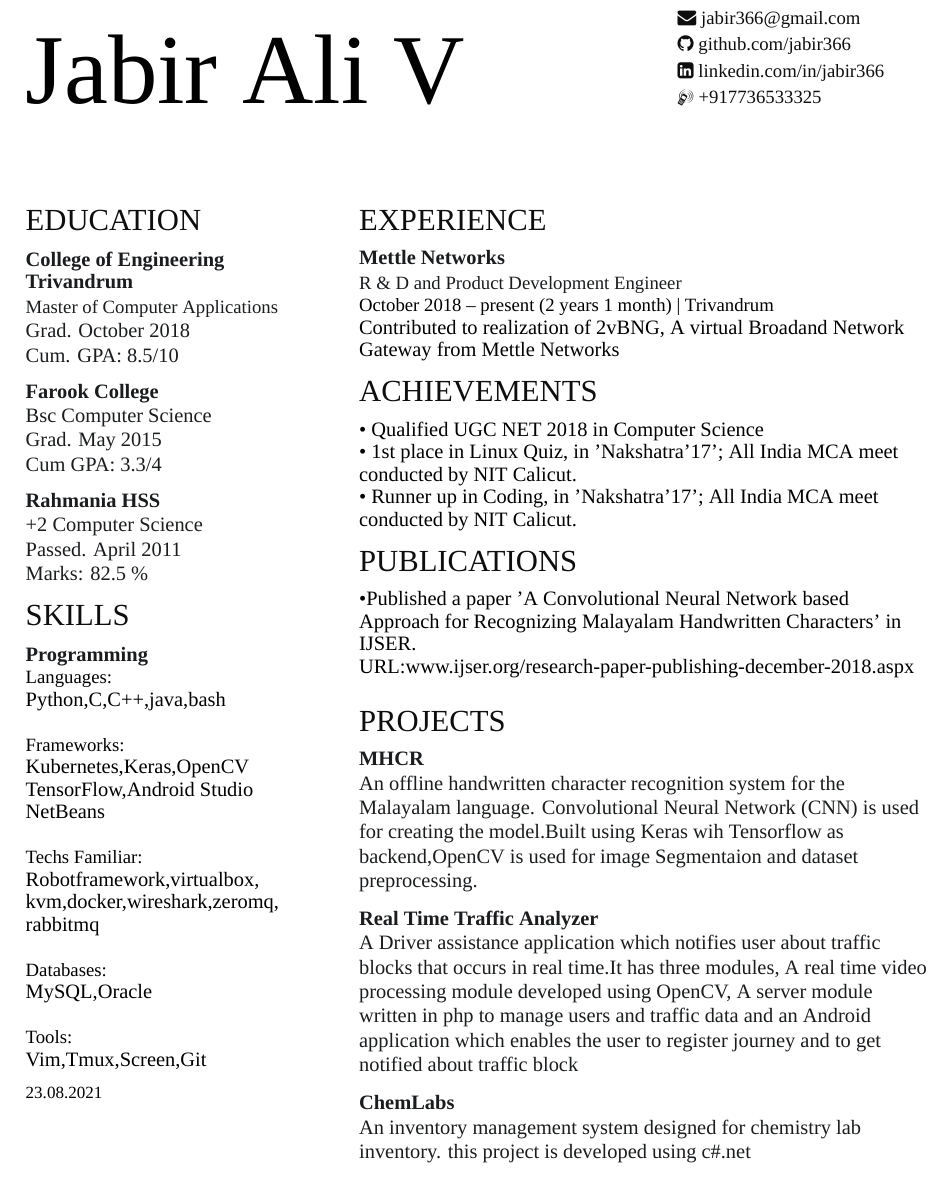
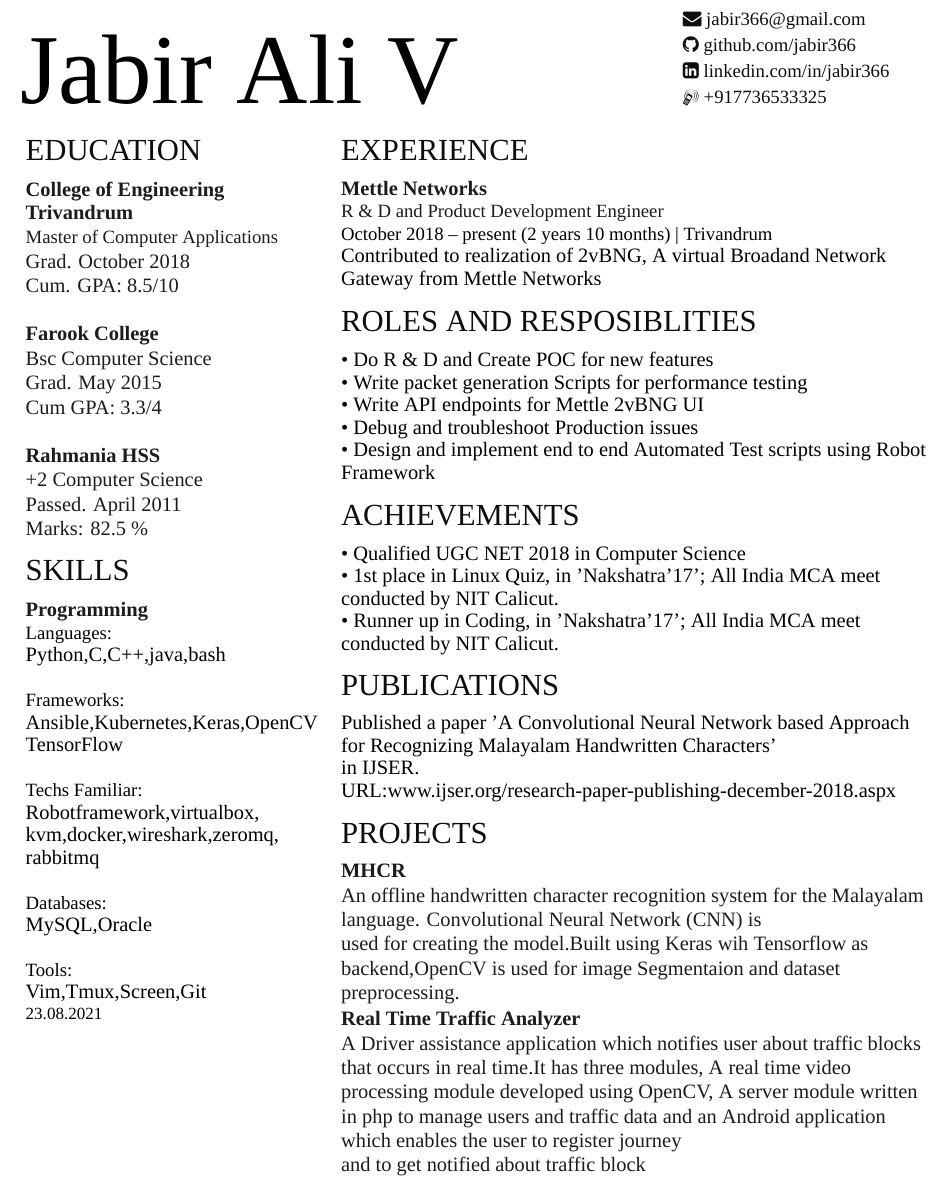
Before and after one commit to jabir366/Resume, a LaTeX document (main.tex, which reads hieudo-build.cls): part of the page, cut so that both start at the same text. Compiled offline with XeLaTeX; a missing font is replaced by an installed copy or a similar font.

Commit message:
Update again with roles and responsiblities

```diff
--- a/hieudo-build.cls
+++ b/hieudo-build.cls
@@ -45,9 +45,9 @@
 	\hspace{-1.7em}\raggedright{\parbox[b]{30em}{\fontspec[Path = fonts/NiveauGrotesk/]{Niveau-Bol}\fontsize{58pt}{0cm}\selectfont #1}}
     \hfill
     \raggedleft{\parbox[b]{12em}{\color{headings}\fontspec[Path = fonts/NiveauGrotesk/]{Niveau-Lig}\fontsize{11pt}{14pt}\selectfont #2}}
-   	\vspace{2.2em}
+   	\vspace{1.9em}
 }
-\titlespacing{\section}{0pt}{0pt}{5pt}
+\titlespacing{\section}{0pt}{0pt}{2pt}
 
 % Headings command
 \titleformat{\section}{\color{headings}
@@ -68,12 +68,12 @@
 \fontspec[Path = fonts/NiveauGrotesk/]{Niveau-Bol}\fontsize{12pt}{12pt}\selectfont\bfseries {#1} \normalfont
 \hfill
 \color{subheadings}\raggedleft
-\fontspec[Path = fonts/NiveauGrotesk/]{Niveau-Reg}\fontsize{12pt}{12pt}\selectfont\bfseries {#2} \normalfont
+\fonts/pec[Path = fonts/NiveauGrotesk/]{Niveau-Reg}\fontsize{12pt}{12pt}\selectfont\bfseries {#2} \normalfont
 }
 \titlespacing{\section}{0pt}{0pt}{5pt}
 
 % Descriptors command
-\newcommand{\descript}[1]{\color{subheadings}\raggedright\scshape\fontspec[Path = fonts/NiveauGrotesk/]{Niveau-Reg}\fontsize{11pt}{13pt}\selectfont {#1 \\} \normalfont}
+\newcommand{\descript}[1]{\color{subheadings}\relax\scshape\fontspec[Path = fonts/NiveauGrotesk/]{Niveau-Reg}\fontsize{11pt}{13pt}\selectfont {#1 \\} \normalfont}
 \titlespacing{\section}{0pt}{0pt}{3pt}
 
 % Positions command
@@ -88,7 +88,7 @@
 \titlespacing{\section}{0pt}{0pt}{3pt}
 
 % Section seperators command
-\newcommand{\sectionsep}[0]{\vspace{8pt}}
+\newcommand{\sectionsep}[0]{\vspace{1pt}}
 
 % Bullet Lists with fewer gaps command
 \newenvironment{tightemize}{\vspace{-\topsep}\begin{itemize}\itemsep1pt \parskip0pt \parsep0pt}{\end{itemize}\vspace{-\topsep}}
--- a/main.tex
+++ b/main.tex
@@ -57,9 +55,8 @@ Marks: 82.5 \%
 \location{Languages:}
 Python,C,C++,java,bash\\~\\
 \location{Frameworks:}
-Kubernetes,Keras,OpenCV\\
-TensorFlow,Android Studio\\
-NetBeans \\~\\
+Ansible,Kubernetes,Keras,OpenCV\\
+TensorFlow\\~\\
 \location{Techs Familiar:}
 Robotframework,virtualbox,
 kvm,docker,wireshark,zeromq,
@@ -78,7 +75,7 @@ Vim,Tmux,Screen,Git\\
 \sectionsep
 \end{minipage}
 \hfill
-\begin{minipage}[t]{0.63\textwidth}
+\begin{minipage}[t]{0.65\textwidth}
 % %%%%%%%%%%%%%%%%%%%%%%%%%%%%%%%%%%%%%%
 % %     HACKATHONS
 % %%%%%%%%%%%%%%%%%%%%%%%%%%%%%%%%%%%%%%
@@ -87,15 +84,16 @@ Vim,Tmux,Screen,Git\\
 
 \runsubsection{Mettle Networks} \\
 \descript{R \& D and Product Development Engineer  }
-\location{October 2018 – present (2 years 1 month) | Trivandrum}
- Contributed to realization of 2vBNG, A virtual Broadand Network Gateway from Mettle Networks
-
-% \begin{tightemize}
-% \item Led 30+ staff at a 400-student boarding school to publish the monthly school newspaper.
-% \item Consulted in layout design and technology application.
-% \end{tightemize}
-% \sectionsep
-
+\location{October 2018 – present (2 years 10 months) | Trivandrum}
+ Contributed to realization of 2vBNG, A virtual Broadand Network Gateway from Mettle Networks\\
+\sectionsep
+\section{Roles and Resposiblities}
+\textbullet{} Do R \& D and Create POC for new features \\
+\textbullet {} Write packet generation Scripts for performance testing \\
+\textbullet {} Write API endpoints for Mettle 2vBNG UI \\
+\textbullet {} Debug and troubleshoot Production issues \\
+\textbullet {} Design and implement end to end Automated Test scripts using Robot Framework
+\sectionsep
  \section{Achievements}
  \textbullet{} Qualified UGC NET 2018 in Computer Science \\
  \textbullet{} 1st place in Linux Quiz,
@@ -110,9 +108,8 @@ Vim,Tmux,Screen,Git\\
 %     COURSEWORK
 %%%%%%%%%%%%%%%%%%%%%%%%%%%%%%%%%%%%%%
 \section{Publications}
-\textbullet{}Published a paper 'A Convolutional Neural Network based Approach for Recognizing Malayalam Handwritten Characters' in IJSER.\\
+Published a paper 'A Convolutional Neural Network based Approach for Recognizing Malayalam Handwritten Characters'\\ in IJSER.\\
 URL:\href {  https://www.ijser.org/onlineResearchPaperViewer.aspx?A-Convolutional-Neural-Network-based-Approach-for-Recognizing-Malayalam-Handwritten-Characters.pdf}{www.ijser.org/research-paper-publishing-december-2018.aspx}
-
 %%%%%%%%%%%%%%%%%%%%%%%%%%%%%%%%%%%%%%
 %     ADDITIONAL INFORMATION
 %%%%%%%%%%%%%%%%%%%%%%%%%%%%%%%%%%%%%%
@@ -161,20 +158,17 @@ URL:\href {  https://www.ijser.org/onlineResearchPaperViewer.aspx?A-Convolutiona
 \section{Projects}
 \runsubsection{MHCR}
 \descript{}
-\par \noindent
-An offline handwritten character recognition system for the Malayalam language. Convolutional Neural Network (CNN) is used for creating the model.Built using Keras wih Tensorflow as backend,OpenCV is used for image Segmentaion and dataset preprocessing.
+% \par \noindent
+An offline handwritten character recognition system for the Malayalam language. Convolutional Neural Network (CNN) is\\ used for creating the model.Built using Keras wih Tensorflow as backend,OpenCV is used for image Segmentaion and dataset preprocessing.
 \sectionsep
 
 \runsubsection{Real Time Traffic Analyzer}
 \descript{}
-\par \noindent
-A Driver assistance  application which notifies user about traffic blocks that occurs  in  real time.It has three modules,  A real time video processing module developed using OpenCV, A server module written in php to manage users and traffic data and an Android application which enables the user to register journey and to get notified about traffic block
+% \par \noindent
+A Driver assistance  application which notifies user about traffic blocks that occurs  in  real time.It has three modules,  A real time video processing module developed using OpenCV, A server module written in php to manage users and traffic data and an Android application which enables the user to register journey\\ and to get notified about traffic block
 
 \sectionsep
 
-\runsubsection{ChemLabs}
-\descript{}
-An inventory management system designed for chemistry lab inventory. this project is developed using c\#.net
 \sectionsep
 
 \end{minipage}
```
Also changed, not shown: JABIR_ALI.pdf, main.tex (2 more changed lines).
